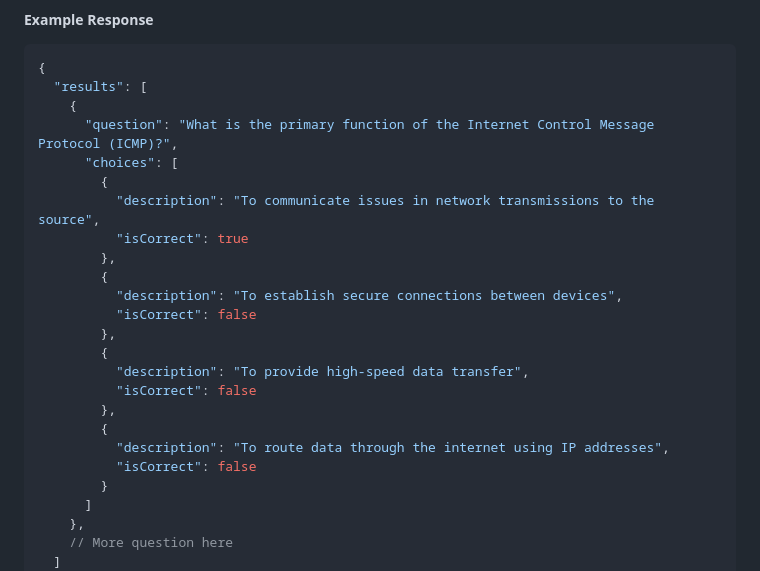
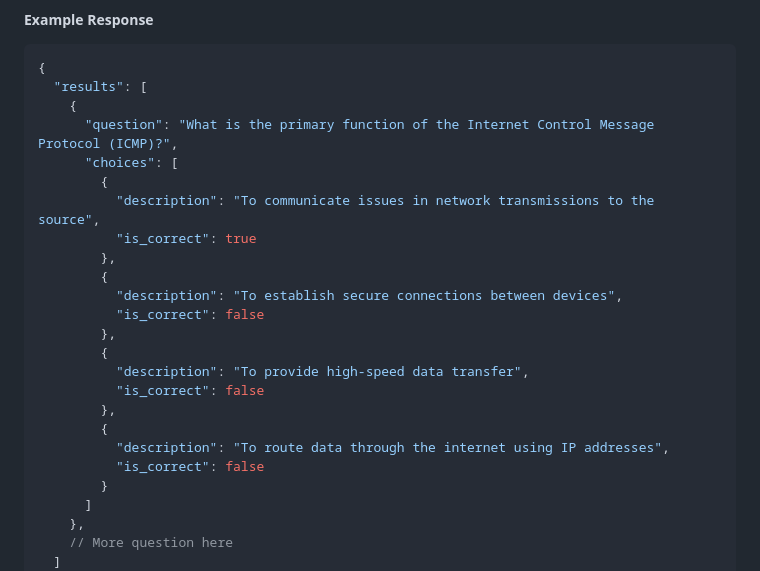
Before and after one commit to goodudetheboy/autoquiz, a Markdown page: README.md, the part around the change. Drawn GitHub-style.

Commit message:
[docs] Change isCorrect to is_correct

```diff
--- a/README.md
+++ b/README.md
@@ -124,19 +124,19 @@ strategy.
       "choices": [
         {
           "description": "To communicate issues in network transmissions to the source",
-          "isCorrect": true
+          "is_correct": true
         },
         {
           "description": "To establish secure connections between devices",
-          "isCorrect": false
+          "is_correct": false
         },
         {
           "description": "To provide high-speed data transfer",
-          "isCorrect": false
+          "is_correct": false
         },
         {
           "description": "To route data through the internet using IP addresses",
-          "isCorrect": false
+          "is_correct": false
         }
       ]
     },
```
